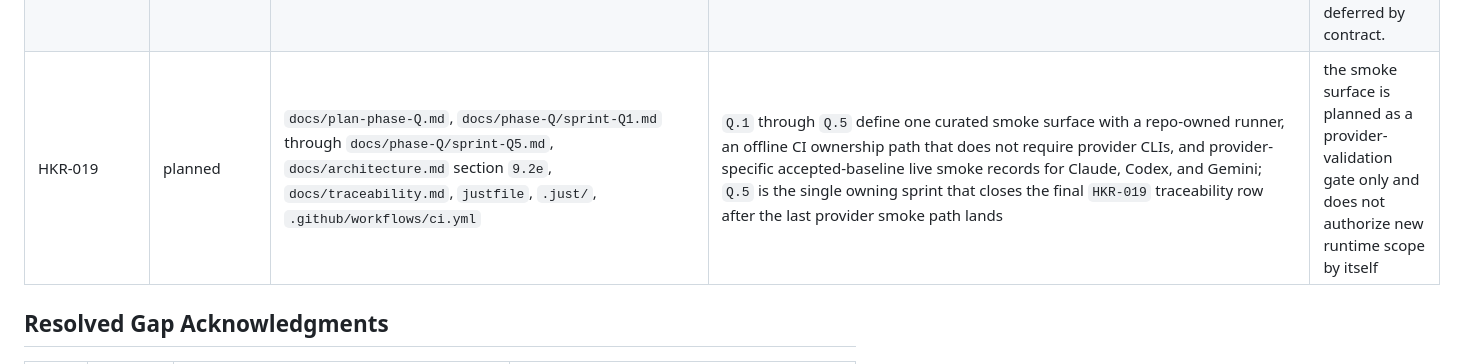
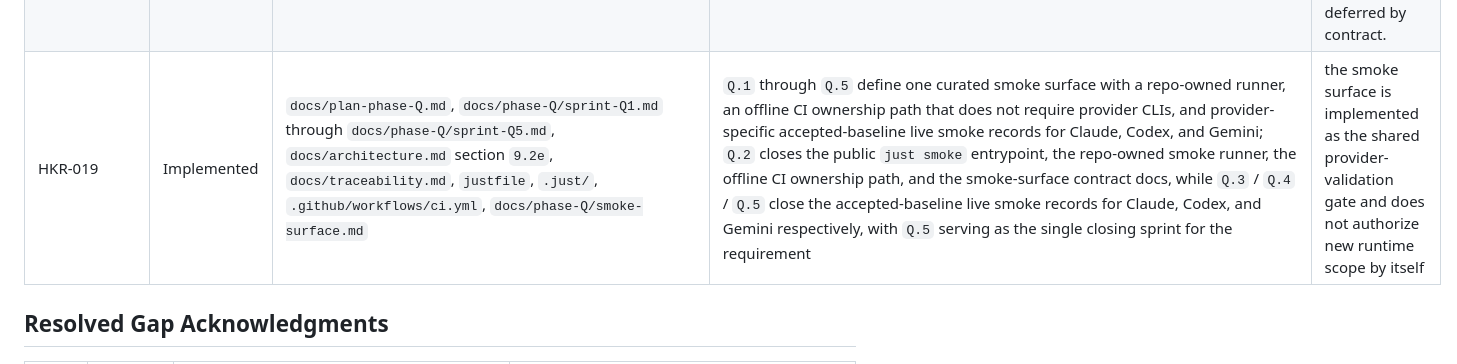
Before and after one commit to randlee/schook, a Markdown page: docs/traceability.md, the part around one of its changes. GitHub-like rendering.

Commit message:
docs: close phase q integration qa gaps

```diff
--- a/docs/traceability.md
+++ b/docs/traceability.md
@@ -108,7 +108,7 @@ This table maps the most important documented requirements to current implementa
 | HKR-016 | implemented | `docs/phase-N/sprint-N3.md`, `docs/phase-N/sprint-N4.md`, `docs/phase-N/readiness.md`, `docs/plan-phase-N.md`, `docs/architecture.md` (`ADR-SHK-007`) | `N.3` / `N.4` planning gates plus the readiness ledger and architecture ADR prove the integration-author-only write pattern for shared readiness state | |
 | HKR-017 | implemented | `docs/phase-N/plan-remediation.md`, `docs/phase-N/sprint-N5.md` through `docs/phase-N/sprint-N10.md`, `docs/phase-P/sprint-P1.md`, `docs/phase-P/sprint-P2.md`, `docs/hook-api/codex-hook-api.md`, `docs/hook-api/gemini-hook-api.md`, `test-harness/hooks/codex/`, `test-harness/hooks/gemini/` | the shared provider-harness contract now covers both the accepted Phase N follow-on verification baseline and the completed Phase P missing-surface expansion; `P.1` closed the Codex side by proving `notify` and documenting evidence-backed `Stop` / `resume` / `fork` disposition on the same approved harness contract, while `P.2` closed the Gemini `AfterAgent` side | no new runtime provider scope is authorized by `HKR-017` alone; runtime parity remains owned by later accepted execution sprints |
 | HKR-018 | implemented | `docs/plan-phase-Q.md`, `docs/phase-Q/sprint-Q8.md`, `docs/phase-Q/sprint-Q9.md`, `docs/architecture.md` section `9.5`, `test-harness/hooks/opencode/`, `test_harness/hooks/opencode/`, `docs/hook-api/opencode-agent-hook-api.md` | the opencode harness-only follow-on is complete: `Q.8` landed the maintained harness tree, the non-empty approved manifest for the retained `session.idle` surface, the paired Python-package root, and provider tests, and `Q.9` closed the provider-local models, registry, payload-model tests, and current API doc | opencode harness/doc-model support is implemented for Phase Q only; runtime parity remains deferred by contract. |
-| HKR-019 | planned | `docs/plan-phase-Q.md`, `docs/phase-Q/sprint-Q1.md` through `docs/phase-Q/sprint-Q5.md`, `docs/architecture.md` section `9.2e`, `docs/traceability.md`, `justfile`, `.just/`, `.github/workflows/ci.yml` | `Q.1` through `Q.5` define one curated smoke surface with a repo-owned runner, an offline CI ownership path that does not require provider CLIs, and provider-specific accepted-baseline live smoke records for Claude, Codex, and Gemini; `Q.5` is the single owning sprint that closes the final `HKR-019` traceability row after the last provider smoke path lands | the smoke surface is planned as a provider-validation gate only and does not authorize new runtime scope by itself |
+| HKR-019 | Implemented | `docs/plan-phase-Q.md`, `docs/phase-Q/sprint-Q1.md` through `docs/phase-Q/sprint-Q5.md`, `docs/architecture.md` section `9.2e`, `docs/traceability.md`, `justfile`, `.just/`, `.github/workflows/ci.yml`, `docs/phase-Q/smoke-surface.md` | `Q.1` through `Q.5` define one curated smoke surface with a repo-owned runner, an offline CI ownership path that does not require provider CLIs, and provider-specific accepted-baseline live smoke records for Claude, Codex, and Gemini; `Q.2` closes the public `just smoke` entrypoint, the repo-owned smoke runner, the offline CI ownership path, and the smoke-surface contract docs, while `Q.3` / `Q.4` / `Q.5` close the accepted-baseline live smoke records for Claude, Codex, and Gemini respectively, with `Q.5` serving as the single closing sprint for the requirement | the smoke surface is implemented as the shared provider-validation gate and does not authorize new runtime scope by itself |
 
 ## Resolved Gap Acknowledgments
 
```
Also changed, not shown: other parts of docs/traceability.md (+1 -1 lines), docs/requirements.md (+2 -2 lines).
